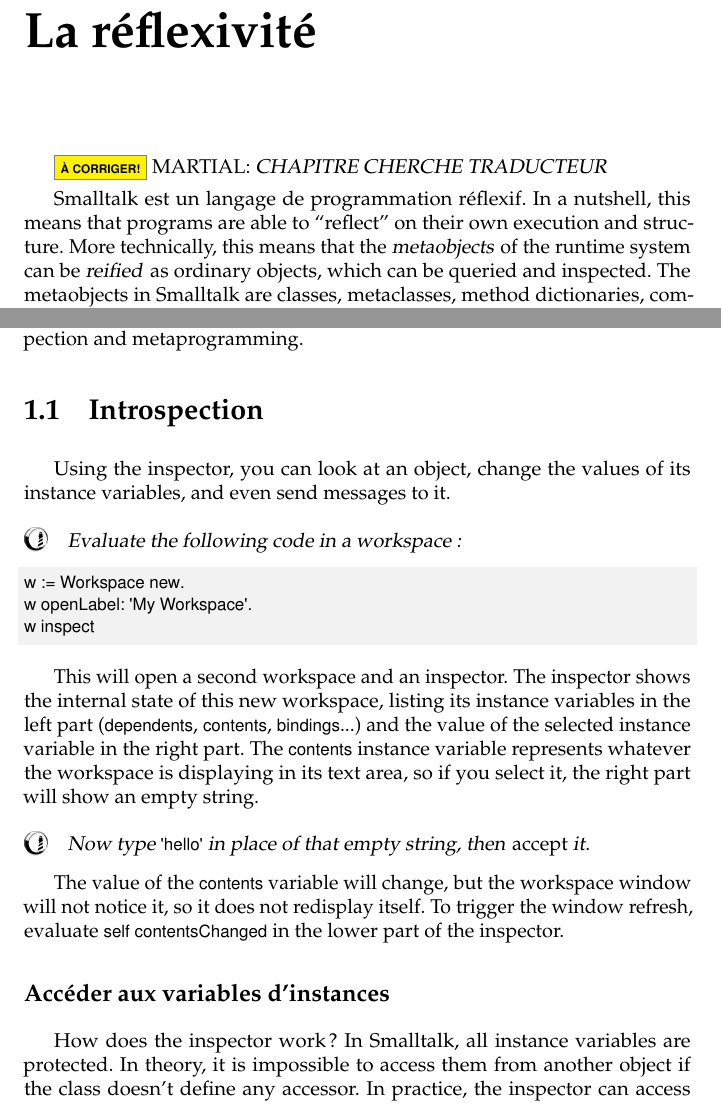
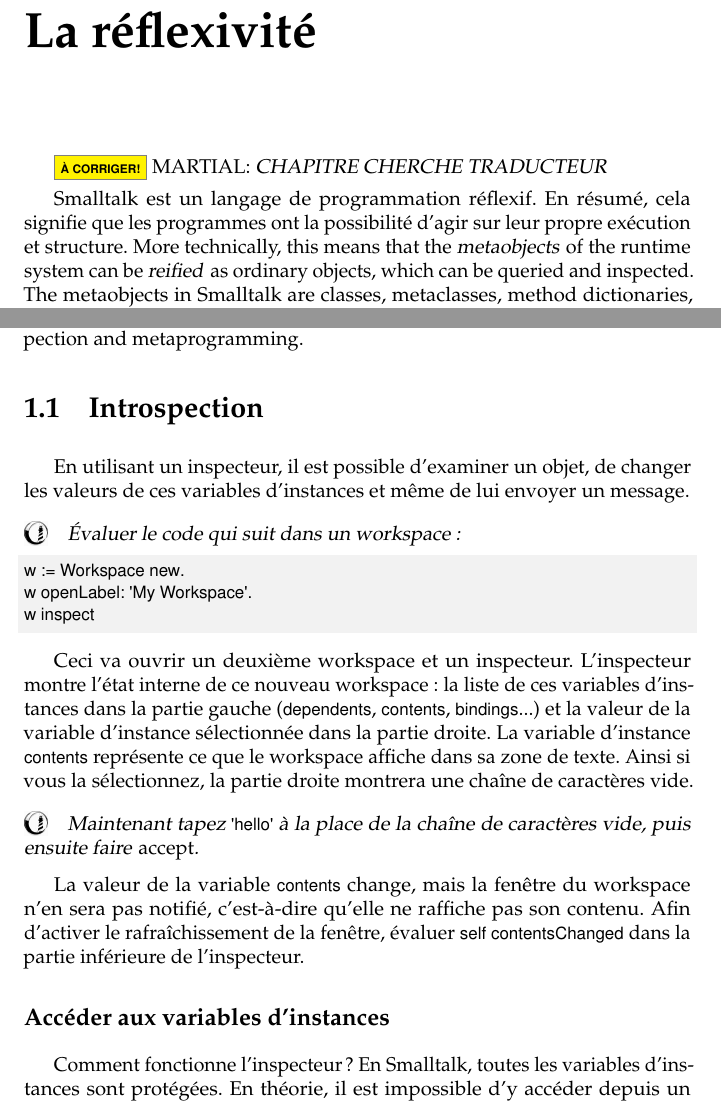
Before and after one commit to SquareBracketAssociates/PharoByExample-french, a LaTeX thesis (Reflection/Reflection.tex): two parts of pages 1 and 2 of 25, joined at a grey line, cut so that both start at the same text. Compiled offline with pdfLaTeX.

Commit message:
Ca avance ...
git-svn-id: https://www.iam.unibe.ch/scg/svn_repos/SqueakByExample/PharoFrench@31400 54883e8d-cf1d-0410-83d6-f114b9419f37

```diff
--- a/Reflection/Reflection.tex
+++ b/Reflection/Reflection.tex
@@ -49,7 +49,7 @@
 %\alex{I addressed lukas comments using editorial macros. Please, if you read this, remove this comment and remove the editorial macros, else their purpose is diminished}
 
 \indexmain{reflection}
-\st est un langage de programmation réflexif. In a nutshell, this means that programs are able to ``reflect'' on their own execution and structure.
+\st est un langage de programmation réflexif. En résumé, cela signifie que les programmes ont la possibilité d'agir sur leur propre exécution et structure.
 % \lr{not only on execution, also on the static model}
 More technically, this means that the \emphind{metaobjects} of the runtime system can be \emph{reified} as ordinary objects, which can be queried and inspected.
 The metaobjects in \st are classes, metaclasses, method dictionaries, compiled methods, the run-time stack, and so on.
@@ -75,18 +75,18 @@ We will explore many practical examples illustrating how \st supports introspect
 %======================================
 \section{Introspection}
 
-Using the inspector, you can look at an object, change the values of its instance variables, and even send messages to it.
+En utilisant un inspecteur, il est possible d'examiner un objet, de changer les valeurs de ces variables d'instances et même de lui envoyer un message.
 
-\dothis{Evaluate the following code in a workspace:}
+\dothis{Évaluer le code qui suit dans un workspace:}
 \begin{code}{| w |}
 w := Workspace new.
 w openLabel: 'My Workspace'.
 w inspect
 \end{code}
 
-This will open a second workspace and an inspector.
-The inspector shows the internal state of this new workspace, listing its instance variables in the left part (\ct!dependents!, \ct!contents!, \ct!bindings!...) and the value of the selected instance variable in the right part.
-The \ct!contents! instance variable represents whatever the workspace is displaying in its text area, so if you select it, the right part will show an empty string.
+Ceci va ouvrir un deuxième workspace et un inspecteur.
+L'inspecteur montre l'état interne de ce nouveau workspace : la liste de ces variables d'instances dans la partie gauche (\ct!dependents!, \ct!contents!, \ct!bindings!...) et la valeur de la variable d'instance sélectionnée dans la partie droite.
+La variable d'instance \ct!contents! représente ce que le workspace affiche dans sa zone de texte. Ainsi si vous la sélectionnez, la partie droite montrera une chaîne de caractères vide.
 
 \begin{figure}[ht]\centering
 	\includegraphics[width=\linewidth]{workspaceInspector}
@@ -94,15 +94,15 @@ The \ct!contents! instance variable represents whatever the workspace is display
 \end{figure}
 
-\dothis{Now type \ct!'hello'! in place of that empty string, then \emph{accept} it.}
-The value of the \ct!contents! variable will change, but the workspace window will not notice it, so it does not redisplay itself.
-To trigger the window refresh, evaluate \ct!self contentsChanged! in the lower part of the inspector.
+\dothis{Maintenant tapez \ct!'hello'! à la place de la chaîne de caractères vide, puis ensuite faire \emph{accept}.}
+La valeur de la variable \ct!contents! change, mais la fenêtre du workspace n'en sera pas notifié, c'est-à-dire qu'elle ne raffiche pas son contenu.
+Afin d'activer le rafraîchissement de la fenêtre, évaluer \ct!self contentsChanged! dans la partie inférieure de l'inspecteur.
 
 %-----------------------------------------------------------------
 \subsection{Accéder aux variables d'instances}
 
-How does the inspector work?
-In \st, all instance variables are protected.
-In theory, it is impossible to access them from another object if the class doesn't define any accessor.
+Comment fonctionne l'inspecteur ?
+En \st, toutes les variables d'instances sont protégées.
+En théorie, il est impossible d'y accéder depuis un autre objet si la classe ne définit pas d'accesseur.
 In practice, the inspector can access instance variables without needing accessors, because it uses the reflective abilities of \st.
 In \st, classes define instance variables either by name or by numeric indices.
 The inspector uses methods defined by the \ct!Object! class to access them: \lct{instVarAt: \emph{index}} and \lct{instVarNamed: \emph{aString}} can be used to get the value of the instance variable at position \lct{\emph{index}} or identified by \lct{\emph{aString}}, respectively; to assign new values to these instance variables, it uses \ct!instVarAt:put:! and \ct!instVarNamed:put:!.
```
Also changed, not shown: Reflection/Reflection.tex (2 more changed lines).
